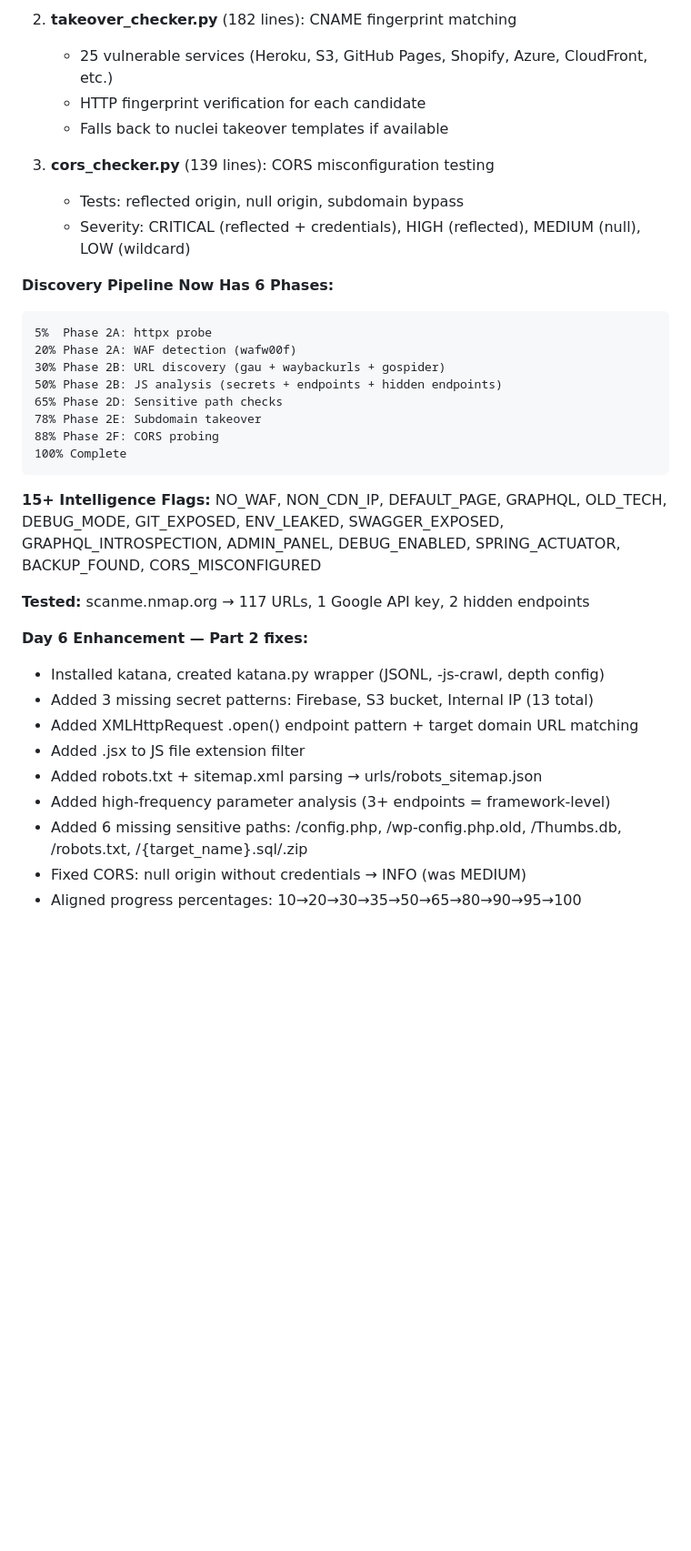
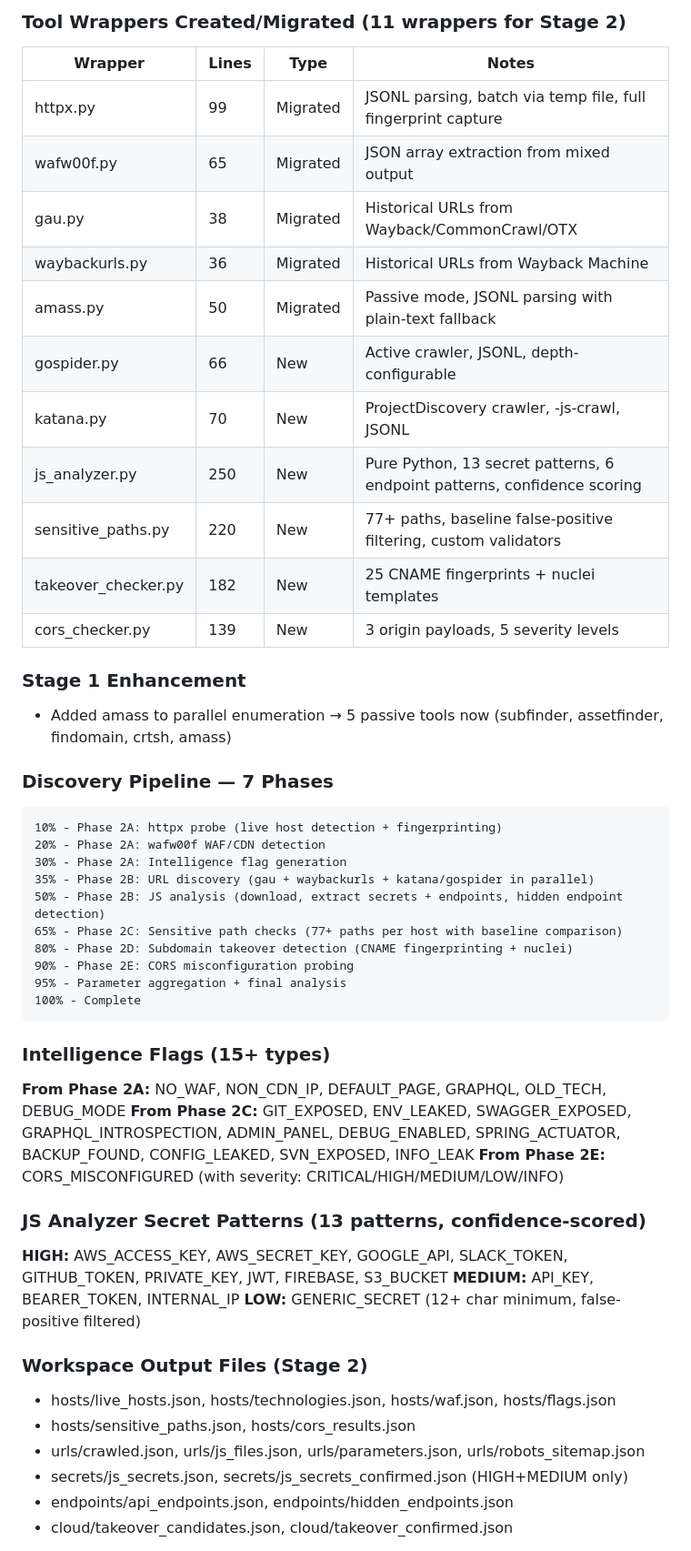
Before and after one commit to binderlabs/BugHound-MCP, a Markdown page: DEVLOG.md, the part around one of its changes. Shown at 91% size. GitHub-like rendering; blank space fills up the shorter version.

````diff
--- a/DEVLOG.md
+++ b/DEVLOG.md
@@ -172,41 +78,53 @@
 
-2. **takeover_checker.py** (182 lines): CNAME fingerprint matching
-   - 25 vulnerable services (Heroku, S3, GitHub Pages, Shopify, Azure, CloudFront, etc.)
-   - HTTP fingerprint verification for each candidate
-   - Falls back to nuclei takeover templates if available
+### Tool Wrappers Created/Migrated (11 wrappers for Stage 2)
 
-3. **cors_checker.py** (139 lines): CORS misconfiguration testing
-   - Tests: reflected origin, null origin, subdomain bypass
-   - Severity: CRITICAL (reflected + credentials), HIGH (reflected), MEDIUM (null), LOW (wildcard)
+| Wrapper | Lines | Type | Notes |
+|---------|-------|------|-------|
+| httpx.py | 99 | Migrated | JSONL parsing, batch via temp file, full fingerprint capture |
+| wafw00f.py | 65 | Migrated | JSON array extraction from mixed output |
+| gau.py | 38 | Migrated | Historical URLs from Wayback/CommonCrawl/OTX |
+| waybackurls.py | 36 | Migrated | Historical URLs from Wayback Machine |
+| amass.py | 50 | Migrated | Passive mode, JSONL parsing with plain-text fallback |
+| gospider.py | 66 | New | Active crawler, JSONL, depth-configurable |
+| katana.py | 70 | New | ProjectDiscovery crawler, -js-crawl, JSONL |
+| js_analyzer.py | 250 | New | Pure Python, 13 secret patterns, 6 endpoint patterns, confidence scoring |
+| sensitive_paths.py | 220 | New | 77+ paths, baseline false-positive filtering, custom validators |
+| takeover_checker.py | 182 | New | 25 CNAME fingerprints + nuclei templates |
+| cors_checker.py | 139 | New | 3 origin payloads, 5 severity levels |
 
-**Discovery Pipeline Now Has 6 Phases:**
+### Stage 1 Enhancement
+- Added amass to parallel enumeration → 5 passive tools now (subfinder, assetfinder, findomain, crtsh, amass)
+
+### Discovery Pipeline — 7 Phases
+
 ```
-5%  Phase 2A: httpx probe
-20% Phase 2A: WAF detection (wafw00f)
-30% Phase 2B: URL discovery (gau + waybackurls + gospider)
-50% Phase 2B: JS analysis (secrets + endpoints + hidden endpoints)
-65% Phase 2D: Sensitive path checks
-78% Phase 2E: Subdomain takeover
-88% Phase 2F: CORS probing
-100% Complete
+10% - Phase 2A: httpx probe (live host detection + fingerprinting)
+20% - Phase 2A: wafw00f WAF/CDN detection
+30% - Phase 2A: Intelligence flag generation
+35% - Phase 2B: URL discovery (gau + waybackurls + katana/gospider in parallel)
+50% - Phase 2B: JS analysis (download, extract secrets + endpoints, hidden endpoint detection)
+65% - Phase 2C: Sensitive path checks (77+ paths per host with baseline comparison)
+80% - Phase 2D: Subdomain takeover detection (CNAME fingerprinting + nuclei)
+90% - Phase 2E: CORS misconfiguration probing
+95% - Parameter aggregation + final analysis
+100% - Complete
 ```
 
-**15+ Intelligence Flags:**
-NO_WAF, NON_CDN_IP, DEFAULT_PAGE, GRAPHQL, OLD_TECH, DEBUG_MODE,
-GIT_EXPOSED, ENV_LEAKED, SWAGGER_EXPOSED, GRAPHQL_INTROSPECTION,
-ADMIN_PANEL, DEBUG_ENABLED, SPRING_ACTUATOR, BACKUP_FOUND,
-CORS_MISCONFIGURED
+### Intelligence Flags (15+ types)
+**From Phase 2A:** NO_WAF, NON_CDN_IP, DEFAULT_PAGE, GRAPHQL, OLD_TECH, DEBUG_MODE
+**From Phase 2C:** GIT_EXPOSED, ENV_LEAKED, SWAGGER_EXPOSED, GRAPHQL_INTROSPECTION, ADMIN_PANEL, DEBUG_ENABLED, SPRING_ACTUATOR, BACKUP_FOUND, CONFIG_LEAKED, SVN_EXPOSED, INFO_LEAK
+**From Phase 2E:** CORS_MISCONFIGURED (with severity: CRITICAL/HIGH/MEDIUM/LOW/INFO)
 
-**Tested:** scanme.nmap.org → 117 URLs, 1 Google API key, 2 hidden endpoints
+### JS Analyzer Secret Patterns (13 patterns, confidence-scored)
+**HIGH:** AWS_ACCESS_KEY, AWS_SECRET_KEY, GOOGLE_API, SLACK_TOKEN, GITHUB_TOKEN, PRIVATE_KEY, JWT, FIREBASE, S3_BUCKET
+**MEDIUM:** API_KEY, BEARER_TOKEN, INTERNAL_IP
+**LOW:** GENERIC_SECRET (12+ char minimum, false-positive filtered)
 
-**Day 6 Enhancement — Part 2 fixes:**
-- Installed katana, created katana.py wrapper (JSONL, -js-crawl, depth config)
-- Added 3 missing secret patterns: Firebase, S3 bucket, Internal IP (13 total)
-- Added XMLHttpRequest .open() endpoint pattern + target domain URL matching
-- Added .jsx to JS file extension filter
-- Added robots.txt + sitemap.xml parsing → urls/robots_sitemap.json
-- Added high-frequency parameter analysis (3+ endpoints = framework-level)
-- Added 6 missing sensitive paths: /config.php, /wp-config.php.old, /Thumbs.db, /robots.txt, /{target_name}.sql/.zip
-- Fixed CORS: null origin without credentials → INFO (was MEDIUM)
-- Aligned progress percentages: 10→20→30→35→50→65→80→90→95→100
+### Workspace Output Files (Stage 2)
+- hosts/live_hosts.json, hosts/technologies.json, hosts/waf.json, hosts/flags.json
+- hosts/sensitive_paths.json, hosts/cors_results.json
+- urls/crawled.json, urls/js_files.json, urls/parameters.json, urls/robots_sitemap.json
+- secrets/js_secrets.json, secrets/js_secrets_confirmed.json (HIGH+MEDIUM only)
+- endpoints/api_endpoints.json, endpoints/hidden_endpoints.json
+- cloud/takeover_candidates.json, cloud/takeover_confirmed.json
 
````
Also changed, not shown: other parts of DEVLOG.md (+50 -125 lines), CLAUDE.md (+1 -1 lines), PLAN.md (+8 -8 lines).
